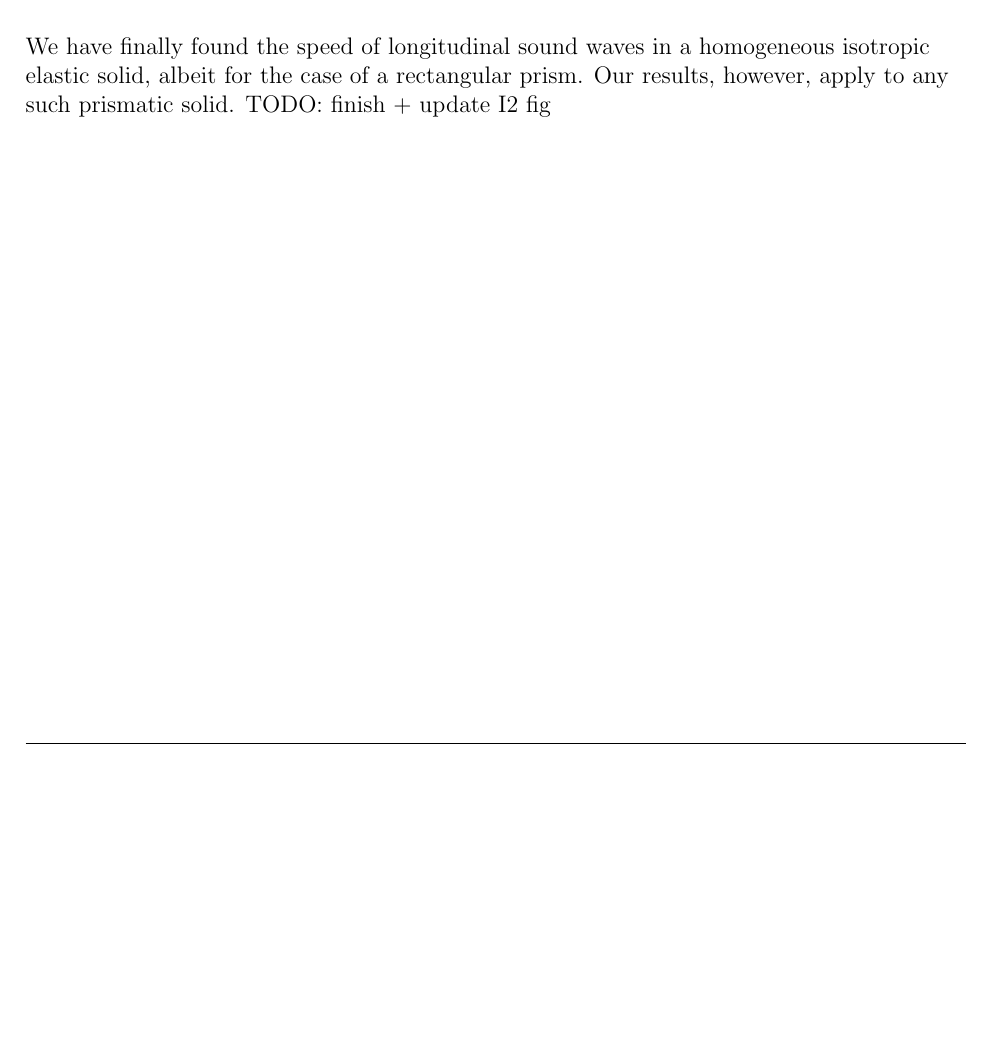
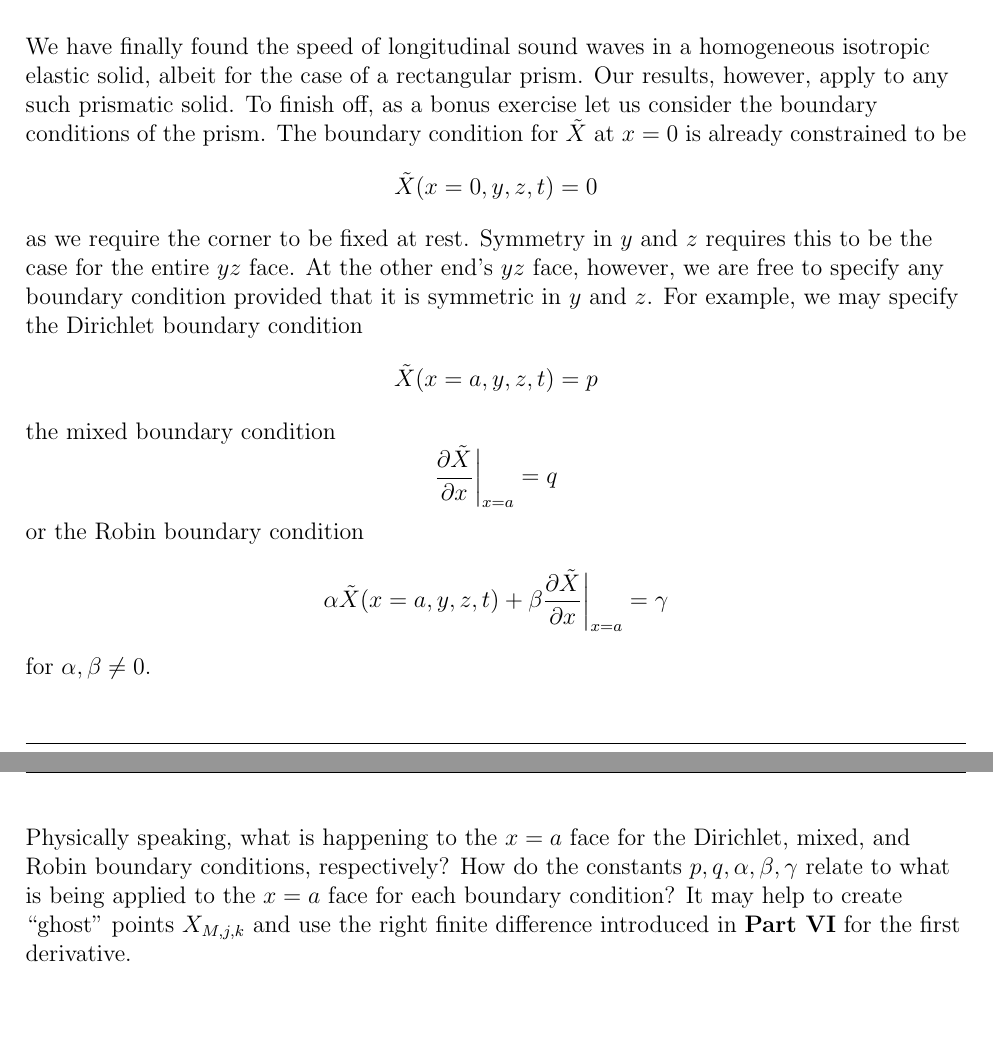
Before and after one commit to jwu277/phys350-project, a LaTeX document (project.tex): part of page 5 of 5 before the commit and two parts of pages 5 and 6 of 6 after it, the two joined at a grey line, cut so that both start at the same text, the shorter picture padded with empty space. Compiled offline with pdfLaTeX.

Commit message:
completed v1

```diff
--- a/project.tex
+++ b/project.tex
@@ -171,7 +171,16 @@
     Express the speed of sound $c$ in the solid in terms of its macroscopic properties.
 
     \subsubsection*{Part IX}
-    We have finally found the speed of longitudinal sound waves in a homogeneous isotropic elastic solid, albeit for the case of a rectangular prism. Our results, however, apply to any such prismatic solid. TODO: finish + update I2 fig
+    We have finally found the speed of longitudinal sound waves in a homogeneous isotropic elastic solid, albeit for the case of a rectangular prism. Our results, however, apply to any such prismatic solid. To finish off, as a bonus exercise let us consider the boundary conditions of the prism. The boundary condition for $\tilde{X}$ at $x = 0$ is already constrained to be
+    $$\tilde{X}(x=0, y, z, t) = 0$$
+    as we require the corner to be fixed at rest. Symmetry in $y$ and $z$ requires this to be the case for the entire $yz$ face. At the other end's $yz$ face, however, we are free to specify any boundary condition provided that it is symmetric in $y$ and $z$. For example, we may specify the Dirichlet boundary condition
+    $$\tilde{X}(x=a, y, z, t) = p$$
+    the mixed boundary condition
+    $$\pderiv{\tilde{X}}{x}\bigg|_{x=a} = q$$
+    or the Robin boundary condition
+    $$\alpha\tilde{X}(x=a, y, z, t) + \beta\pderiv{\tilde{X}}{x}\bigg|_{x=a} = \gamma$$
+    for $\alpha, \beta \neq 0$.\newline\newline
+    Physically speaking, what is happening to the $x = a$ face for the Dirichlet, mixed, and Robin boundary conditions, respectively? How do the constants $p, q, \alpha, \beta, \gamma$ relate to what is being applied to the $x = a$ face for each boundary condition? It may help to create ``ghost'' points $X_{M,j,k}$ and use the right finite difference introduced in \textbf{Part VI} for the first derivative.
 
 \end{flushleft}
 
```
Also changed, not shown: project.pdf, project.tex (14 more changed lines).
